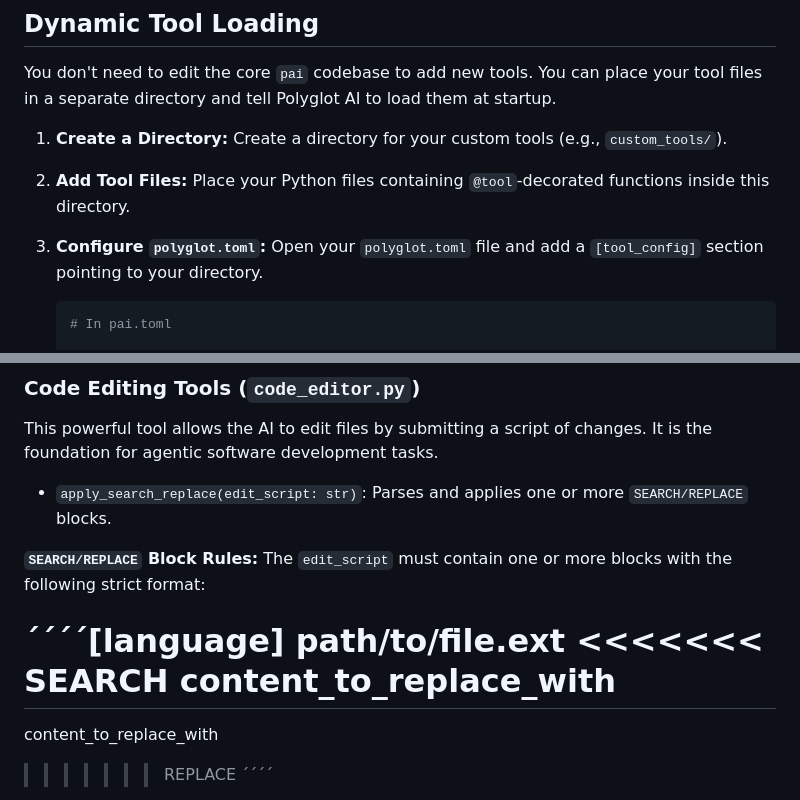
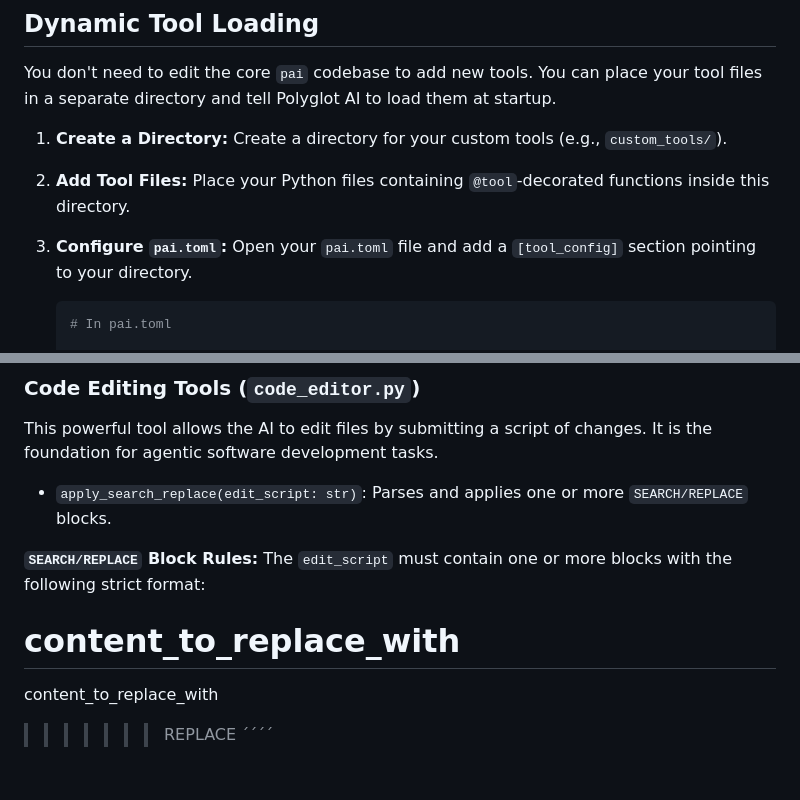
Before and after one commit to mattsta/pai, a Markdown page: docs/TOOLS.md, 2 parts joined by grey strips. Drawn GitHub-style; blank space fills up the shorter version.

Commit message:
fix: Update config file name and correct search/replace examples
- Update `polyglot.toml` references to `pai.toml` in `docs/TOOLS.md`.
- Remove malformed `SEARCH/REPLACE` block examples from documentation.

````diff
--- a/docs/TOOLS.md
+++ b/docs/TOOLS.md
@@ -69,7 +69,7 @@ You don't need to edit the core `pai` codebase to add new tools. You can place y
 
 1.  **Create a Directory:** Create a directory for your custom tools (e.g., `custom_tools/`).
 2.  **Add Tool Files:** Place your Python files containing `@tool`-decorated functions inside this directory.
-3.  **Configure `polyglot.toml`:** Open your `polyglot.toml` file and add a `[tool_config]` section pointing to your directory.
+3.  **Configure `pai.toml`:** Open your `pai.toml` file and add a `[tool_config]` section pointing to your directory.
 
     ```toml
     # In pai.toml
@@ -162,9 +162,6 @@ This powerful tool allows the AI to edit files by submitting a script of changes
 **`SEARCH/REPLACE` Block Rules:**
 The `edit_script` must contain one or more blocks with the following strict format:
 
-´´´´[language]
-path/to/file.ext
-<<<<<<< SEARCH
 content_to_replace_with
 =======
 content_to_replace_with
````
Also changed, not shown: docs/TOOL_TUTORIAL.md (+0 -3 lines).
